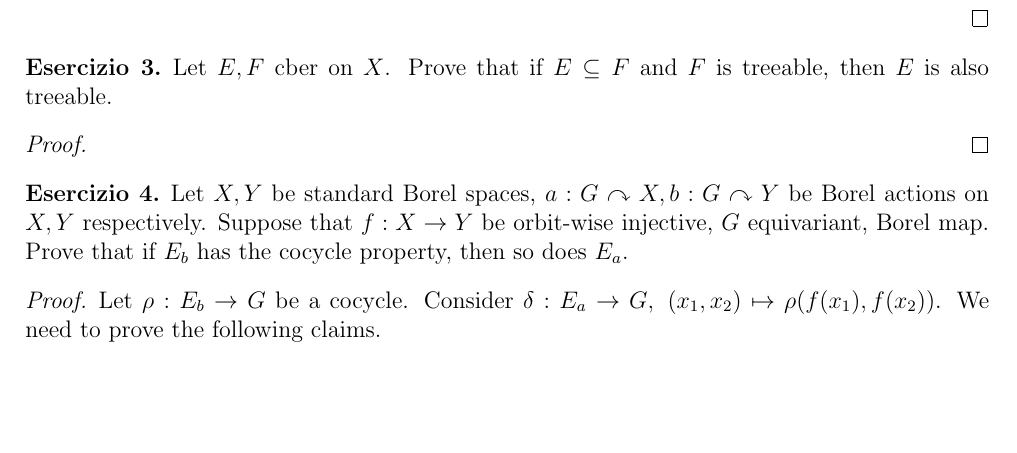
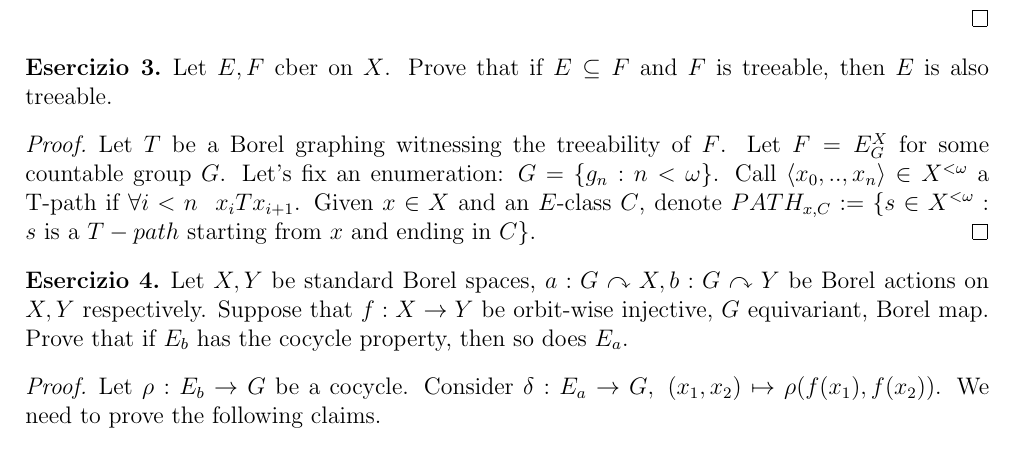
Before and after one commit to centauro53/complog, a LaTeX document (xex_3.tex): part of page 3 of 3, cut so that both start at the same text, the shorter picture padded with empty space. Compiled offline with pdfLaTeX.

Commit message:
esercizio 3: fino a path_x,C

```diff
--- a/xex_3.tex
+++ b/xex_3.tex
@@ -203,7 +203,12 @@
 \end{esercizio}
 
 \begin{proof}
-
+	Let $T$ be a Borel graphing witnessing the treeability of $F$.
+	Let $F = E_{G}^{X}$ for some countable group $G$.
+	Let's fix an enumeration: $G = \{g_n : n < \omega \}$.
+	Call $\langle x_0,..,x_n \rangle \in X^{< \omega}$ a T-path if $\forall i<n \ \ x_i T x_{i+1}$.
+	Given $x \in X$ and an $E$-class $C$, denote $PATH_{x,C} := \{s \in X^{< \omega} : s\text{ is a }T-path\text{ starting from }x
+	\text{ and ending in }C\}$.
 \end{proof}
 
 
```
